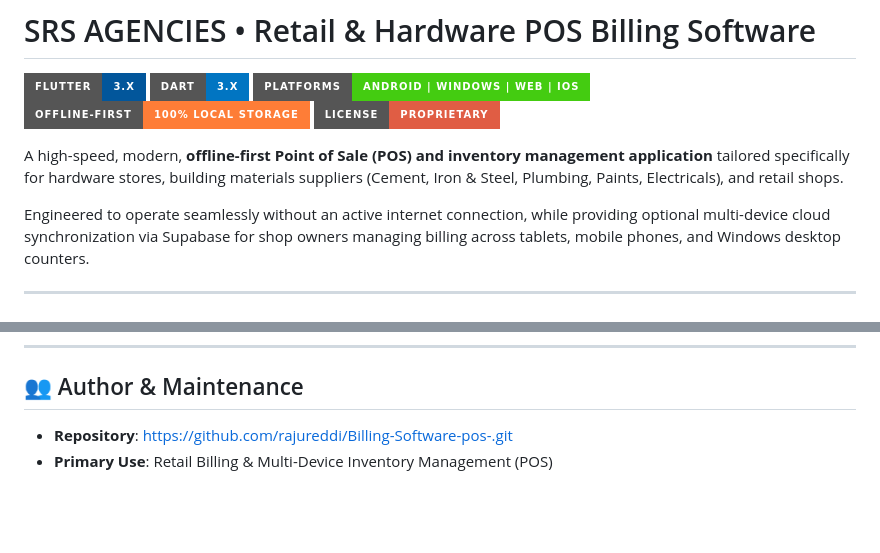
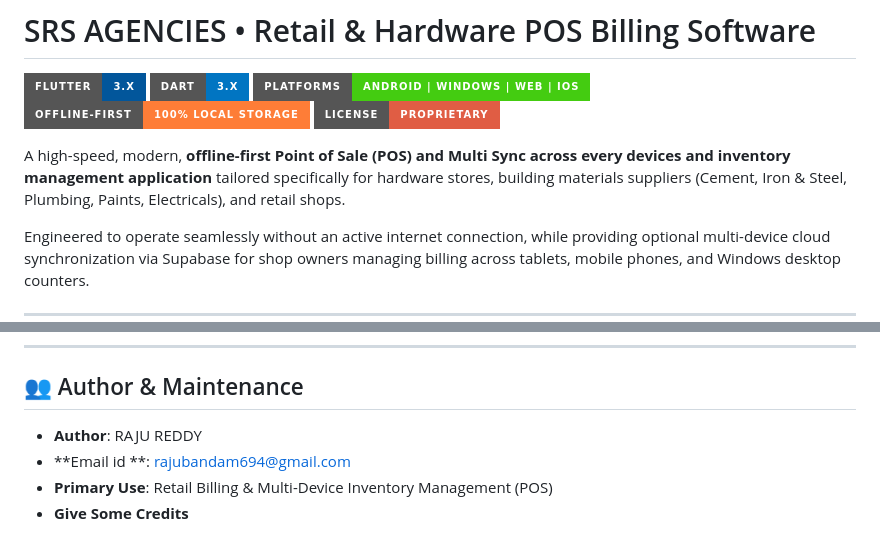
Before and after one commit to rajureddi/Billing-Software-pos-, a Markdown page: README.md, 2 parts joined by grey strips. GitHub-like rendering; badges without logos; blank space fills up the shorter version.

```diff
--- a/README.md
+++ b/README.md
@@ -6,7 +6,7 @@
 ![Offline First](https://img.shields.io/badge/Offline--First-100%25%20Local%20Storage-orange?style=for-the-badge)
 ![License](https://img.shields.io/badge/License-Proprietary-red?style=for-the-badge)
 
-A high-speed, modern, **offline-first Point of Sale (POS) and inventory management application** tailored specifically for hardware stores, building materials suppliers (Cement, Iron & Steel, Plumbing, Paints, Electricals), and retail shops.
+A high-speed, modern, **offline-first Point of Sale (POS) and Multi Sync across every devices  and  inventory management application** tailored specifically for hardware stores, building materials suppliers (Cement, Iron & Steel, Plumbing, Paints, Electricals), and retail shops.
 
 Engineered to operate seamlessly without an active internet connection, while providing optional multi-device cloud synchronization via Supabase for shop owners managing billing across tablets, mobile phones, and Windows desktop counters.
 
@@ -352,5 +352,7 @@ billing_software/
 
 ## 👥 Author & Maintenance
 
-- **Repository**: [https://github.com/rajureddi/Billing-Software-pos-.git](https://github.com/rajureddi/Billing-Software-pos-.git)
+- **Author**: RAJU REDDY
+- **Email id **: rajubandam694@gmail.com
 - **Primary Use**: Retail Billing & Multi-Device Inventory Management (POS)
+- **Give Some Credits**
```
